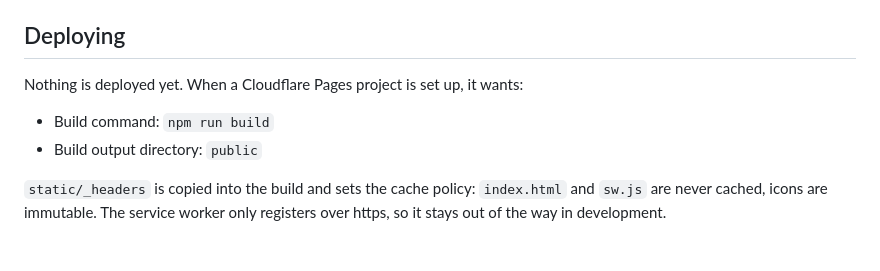
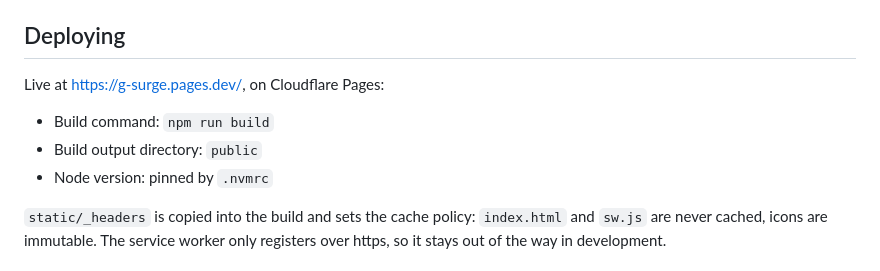
Before and after one commit to fchaussin/g-surge, a Markdown page: README.md, the part around the change. Rendered like a GitHub page.

```diff
--- a/README.md
+++ b/README.md
@@ -67,10 +67,11 @@ Playwright is not in the image. Run `npm run test:e2e` on the host.
 
 ## Deploying
 
-Nothing is deployed yet. When a Cloudflare Pages project is set up, it wants:
+Live at <https://g-surge.pages.dev/>, on Cloudflare Pages:
 
 - Build command: `npm run build`
 - Build output directory: `public`
+- Node version: pinned by `.nvmrc`
 
 `static/_headers` is copied into the build and sets the cache policy:
 `index.html` and `sw.js` are never cached, icons are immutable. The service
```
Also changed, not shown: CLAUDE.md (+2 -2 lines).
